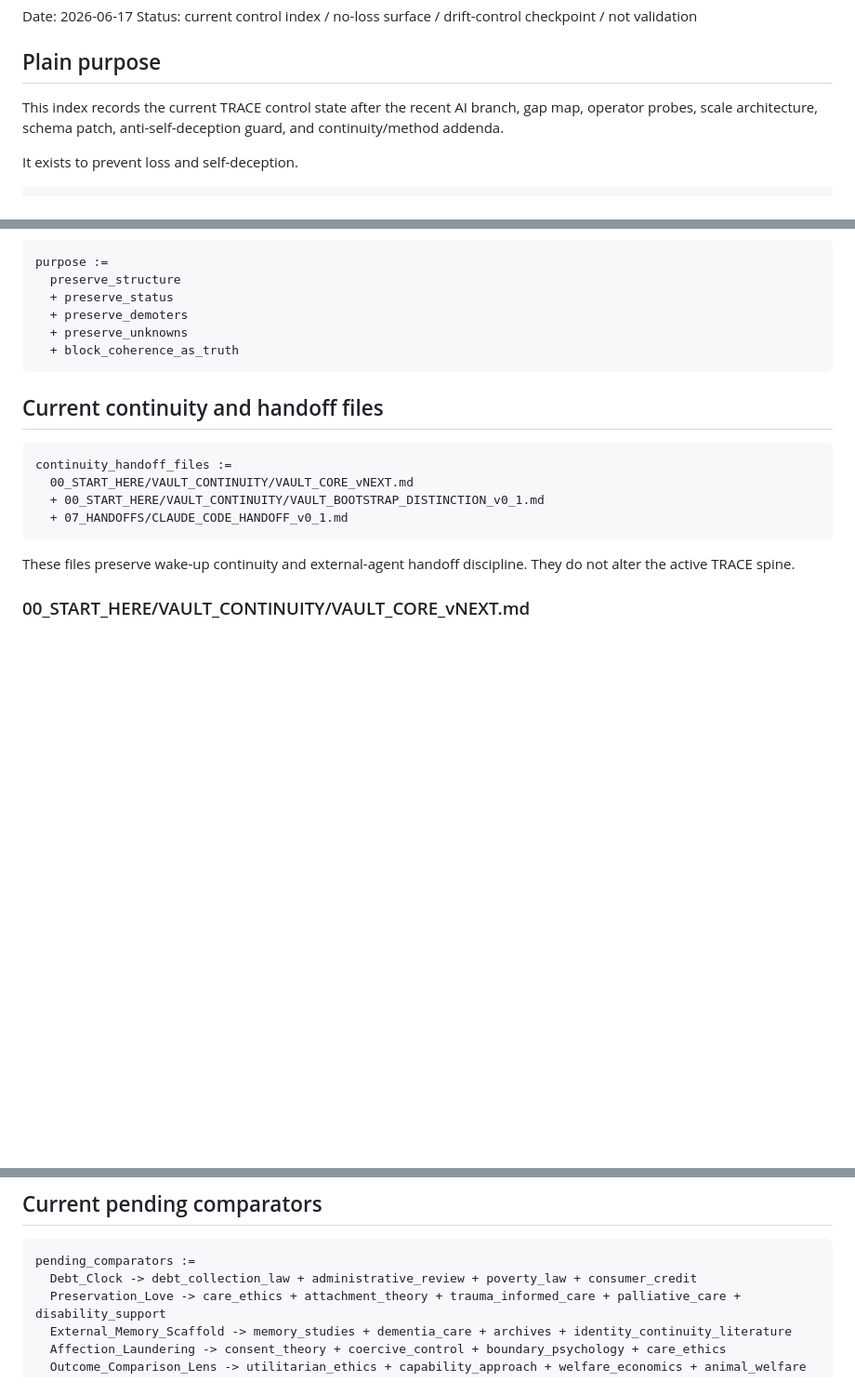
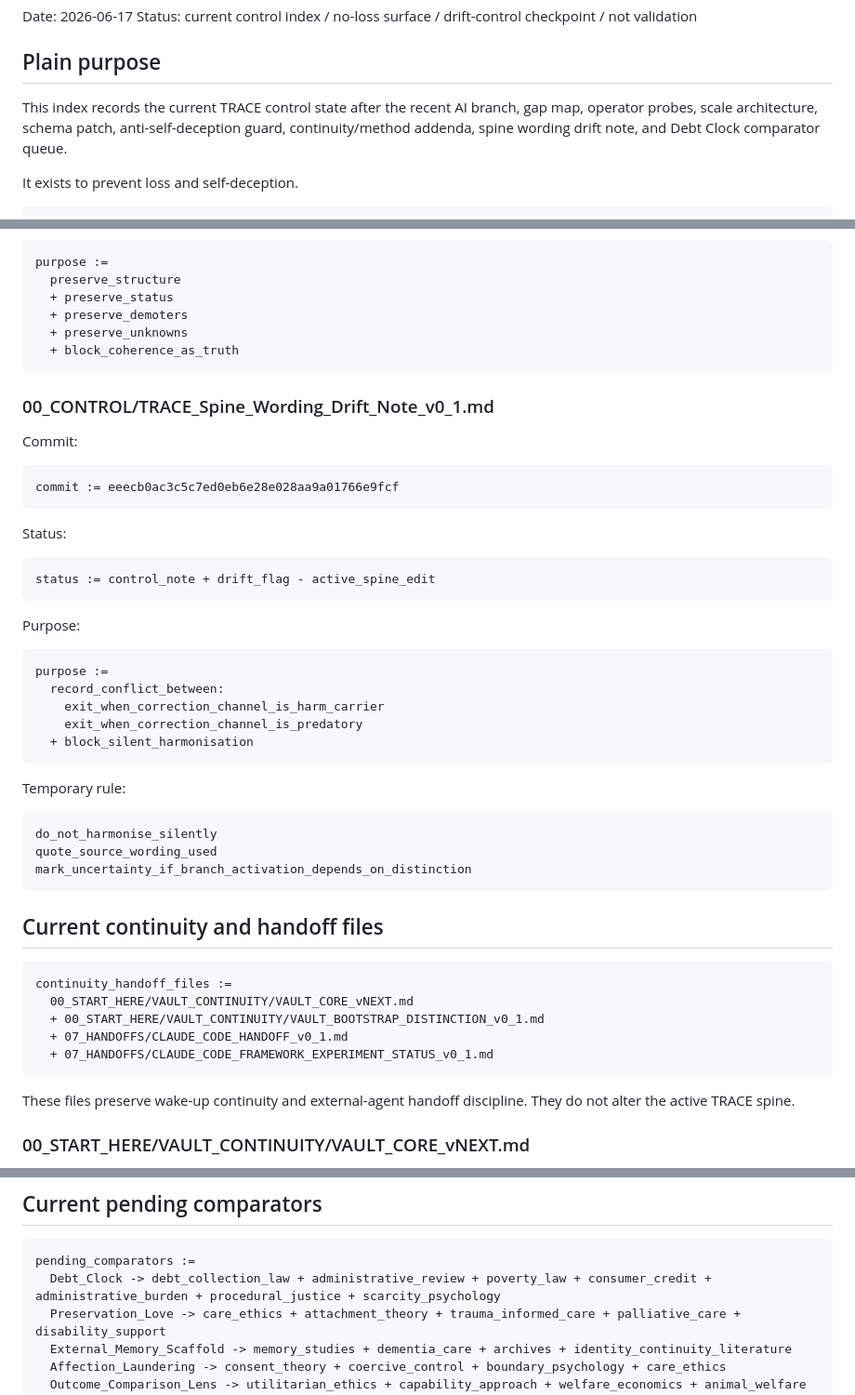
Before and after one commit to markgoodbody-bit/TRACE, a Markdown page: 00_CONTROL/TRACE_Current_Control_Index_v0_1.md, 3 parts joined by grey strips. Shown at 93% size. Rendered like a GitHub page; blank space fills up the shorter version.

````diff
--- a/00_CONTROL/TRACE_Current_Control_Index_v0_1.md
+++ b/00_CONTROL/TRACE_Current_Control_Index_v0_1.md
@@ -5,7 +5,7 @@ Status: current control index / no-loss surface / drift-control checkpoint / not
 
 ## Plain purpose
 
-This index records the current TRACE control state after the recent AI branch, gap map, operator probes, scale architecture, schema patch, anti-self-deception guard, and continuity/method addenda.
+This index records the current TRACE control state after the recent AI branch, gap map, operator probes, scale architecture, schema patch, anti-self-deception guard, continuity/method addenda, spine wording drift note, and Debt Clock comparator queue.
 
 It exists to prevent loss and self-deception.
 
@@ -73,6 +76,38 @@ purpose :=
   + block_coherence_as_truth
 ```
 
+### 00_CONTROL/TRACE_Spine_Wording_Drift_Note_v0_1.md
+
+Commit:
+
+```trace
+commit := eeecb0ac3c5c7ed0eb6e28e028aa9a01766e9fcf
+```
+
+Status:
+
+```trace
+status := control_note + drift_flag - active_spine_edit
+```
+
+Purpose:
+
+```trace
+purpose :=
+  record_conflict_between:
+    exit_when_correction_channel_is_harm_carrier
+    exit_when_correction_channel_is_predatory
+  + block_silent_harmonisation
+```
+
+Temporary rule:
+
+```trace
+do_not_harmonise_silently
+quote_source_wording_used
+mark_uncertainty_if_branch_activation_depends_on_distinction
+```
+
 ## Current continuity and handoff files
 
 ```trace
@@ -80,6 +115,7 @@ continuity_handoff_files :=
   00_START_HERE/VAULT_CONTINUITY/VAULT_CORE_vNEXT.md
   + 00_START_HERE/VAULT_CONTINUITY/VAULT_BOOTSTRAP_DISTINCTION_v0_1.md
   + 07_HANDOFFS/CLAUDE_CODE_HANDOFF_v0_1.md
+  + 07_HANDOFFS/CLAUDE_CODE_FRAMEWORK_EXPERIMENT_STATUS_v0_1.md
 ```
 
 These files preserve wake-up continuity and external-agent handoff discipline. They do not alter the active TRACE spine.
@@ -550,7 +667,7 @@ No promotion permitted without comparators and boundary-demoter survival.
 
 ```trace
 pending_comparators :=
-  Debt_Clock -> debt_collection_law + administrative_review + poverty_law + consumer_credit
+  Debt_Clock -> debt_collection_law + administrative_review + poverty_law + consumer_credit + administrative_burden + procedural_justice + scarcity_psychology
   Preservation_Love -> care_ethics + attachment_theory + trauma_informed_care + palliative_care + disability_support
   External_Memory_Scaffold -> memory_studies + dementia_care + archives + identity_continuity_literature
   Affection_Laundering -> consent_theory + coercive_control + boundary_psychology + care_ethics
````
Also changed, not shown: other parts of 00_CONTROL/TRACE_Current_Control_Index_v0_1.md (+101 -7 lines).
